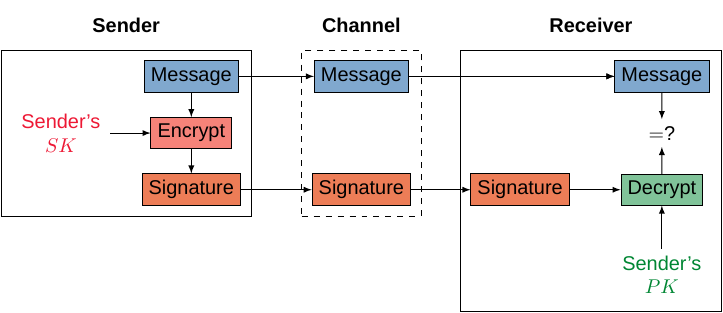
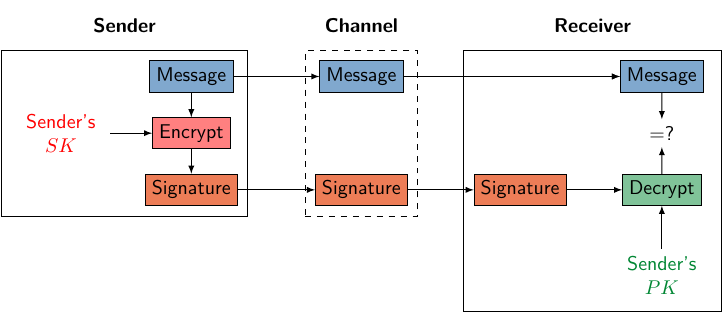
Before and after one commit to greuet/tikz, a LaTeX document (Ciphers/RSAsignature.tex): the whole page. Compiled offline with XeLaTeX; a missing font is replaced by an installed copy or a similar font.

Commit message:
remove fontspec use and rename colors

```diff
--- a/Ciphers/RSAsignature.tex
+++ b/Ciphers/RSAsignature.tex
@@ -1,54 +1,16 @@
 \documentclass{article}
 \usepackage[utf8]{inputenc}
 \usepackage{tikz}
-
-\usepackage{fontspec}
-
-\setsansfont[
-Path=.././Fonts/,
-Extension      = .otf,
-Ligatures      = TeX,
-BoldFont       = Interstate-Bold,
-ItalicFont     = Interstate-LightItalic,
-BoldItalicFont = Interstate-BoldItalic
-]{Interstate-Light}
-
 
 \usetikzlibrary{backgrounds,calc,shapes,shapes.symbols, fit}
 \usepackage[graphics,tightpage,active]{preview}
 \PreviewEnvironment{tikzpicture}
 
 
-\definecolor{OTBlue}{RGB}{0,81,158}
-\definecolor{OTViolet}{RGB}{165,51,136}
+\definecolor{Orange}{RGB}{233,93,45}
+\definecolor{Blue}{RGB}{0,81,158}
+\definecolor{Green}{RGB}{0,134,51}
 
-\definecolor{OTmarineblue}{cmyk}{1,0.5,0,0.3}
-\definecolor{OTcyan}{cmyk}{0.75,0.25,0,0}
-\definecolor{limegreen}{cmyk}{0.3,0,1,0}
-\definecolor{yellow}{cmyk}{0,0.3,0.95,0}
-\definecolor{cyan}{cmyk}{0.9,0.15,0,0}
-\definecolor{magenta}{cmyk}{0,0.9,0,0}
-\definecolor{violet}{cmyk}{0.4,0.9,0,0}
-\definecolor{turquoise}{cmyk}{0.8,0,0.45,0}
-\definecolor{orangeyellow}{cmyk}{0,0.6,1,0}
-\definecolor{red}{cmyk}{0,1,0.85,0}
-\definecolor{average}{cmyk}{0.6,0.15,1,0}
-\definecolor{salmonpink}{cmyk}{0,0.65,0.55,0}
-\definecolor{lavender}{cmyk}{0.6,0.4,0,0}
-\definecolor{green}{cmyk}{1,0,1,0.1}
-\definecolor{violetblue}{cmyk}{0.8,1,0,0}
-\definecolor{orange}{cmyk}{0,0.75,1,0}
-\definecolor{blue}{cmyk}{1,0.7,0,0}
-\definecolor{OTOrange}{RGB}{233,93,45}
-\definecolor{OTOrangeYellow}{RGB}{238,127,0}
-\definecolor{OTYellow}{RGB}{250,187,0}
-\definecolor{OTBlue}{RGB}{0,81,158}
-\definecolor{OTVioletBlue}{RGB}{87,35,129}
-\definecolor{OTRed}{RGB}{226,0,43}
-\definecolor{OTViolet}{RGB}{165,51,136}
-\definecolor{OTAverage}{RGB}{124,164,33}
-\definecolor{OTGreen}{RGB}{0,134,51}
-\definecolor{OTCyan}{RGB}{0,152,215}
 
 \tikzset{
   table/.style={
@@ -93,17 +55,17 @@ BoldItalicFont = Interstate-BoldItalic
   %% RECEIVER
   \begin{scope}[node distance=2cm,>=latex]
     \begin{scope}[node distance=5.3cm]
-      \node[draw, fill=OTGreen!50, right of = RSAout2] (RSA3) {Decrypt};
-      \node[draw, fill=OTBlue!50, right of = Plain2] (Plain3) {Message};
+      \node[draw, fill=Green!50, right of = RSAout2] (RSA3) {Decrypt};
+      \node[draw, fill=Blue!50, right of = Plain2] (Plain3) {Message};
     \end{scope}
     \begin{scope}[node distance=2.5cm]
-      \node[draw, fill=OTOrange!80, left of=RSA3] (RSAout3) {Signature};
+      \node[draw, fill=Orange!80, left of=RSA3] (RSAout3) {Signature};
     \end{scope}
     \node (test) at ($(Plain3)!0.5!(RSA3)$) {$=$?};
   \end{scope}
 
   \begin{scope}[node distance=1.5cm]
-    \node[OTGreen, below of=RSA3, text width=1.5cm, text centered] (K3) {Sender's $PK$};
+    \node[Green, below of=RSA3, text width=1.5cm, text centered] (K3) {Sender's $PK$};
   \end{scope}
 
   \node[fit=(Plain3)(RSA3)(K3)(RSAout3)(RSA3)(test), draw, inner sep=5pt] (Receiver) {};
```
Also changed, not shown: Ciphers/RSAsignature.tex (8 more changed lines).
